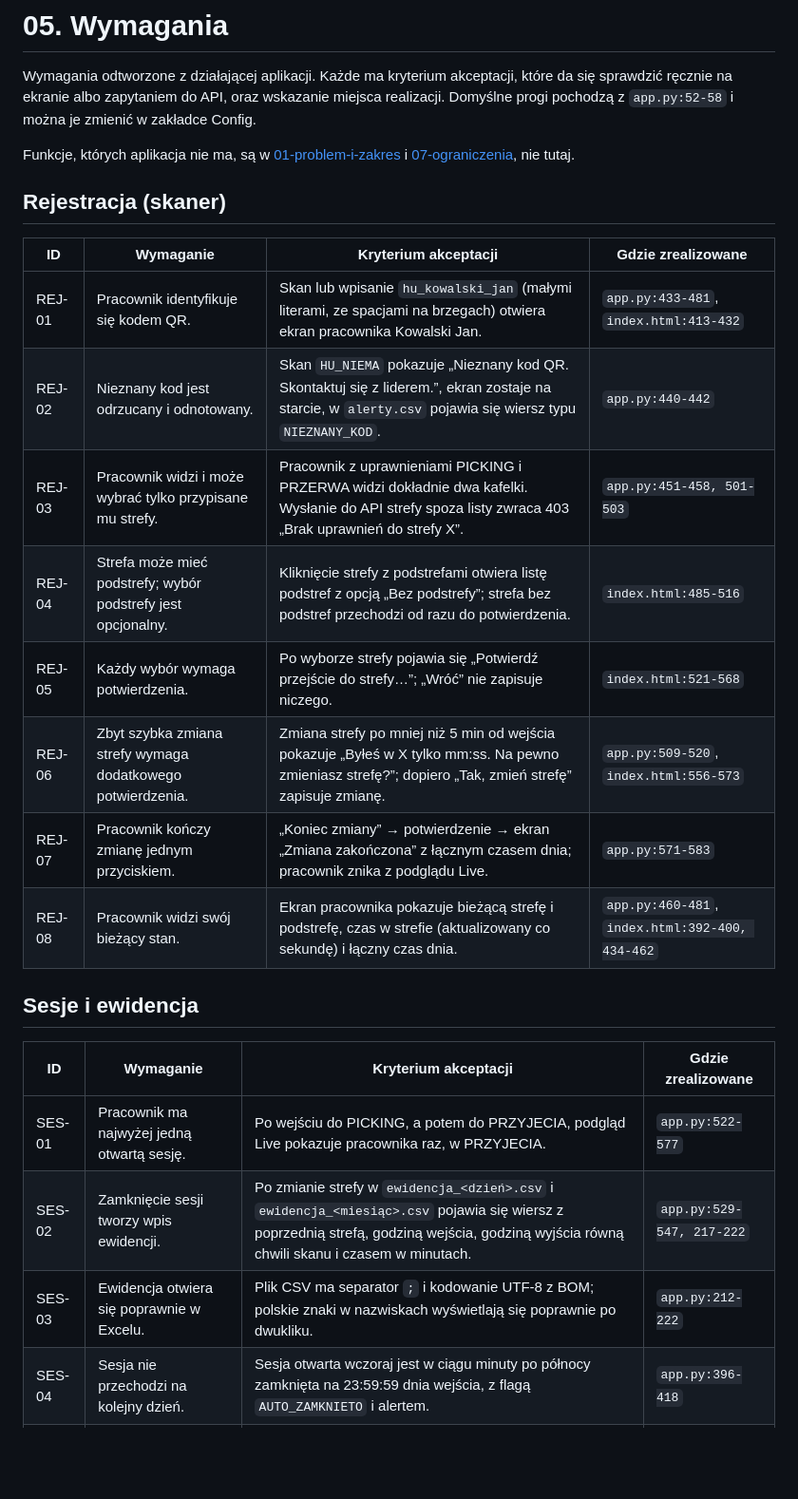
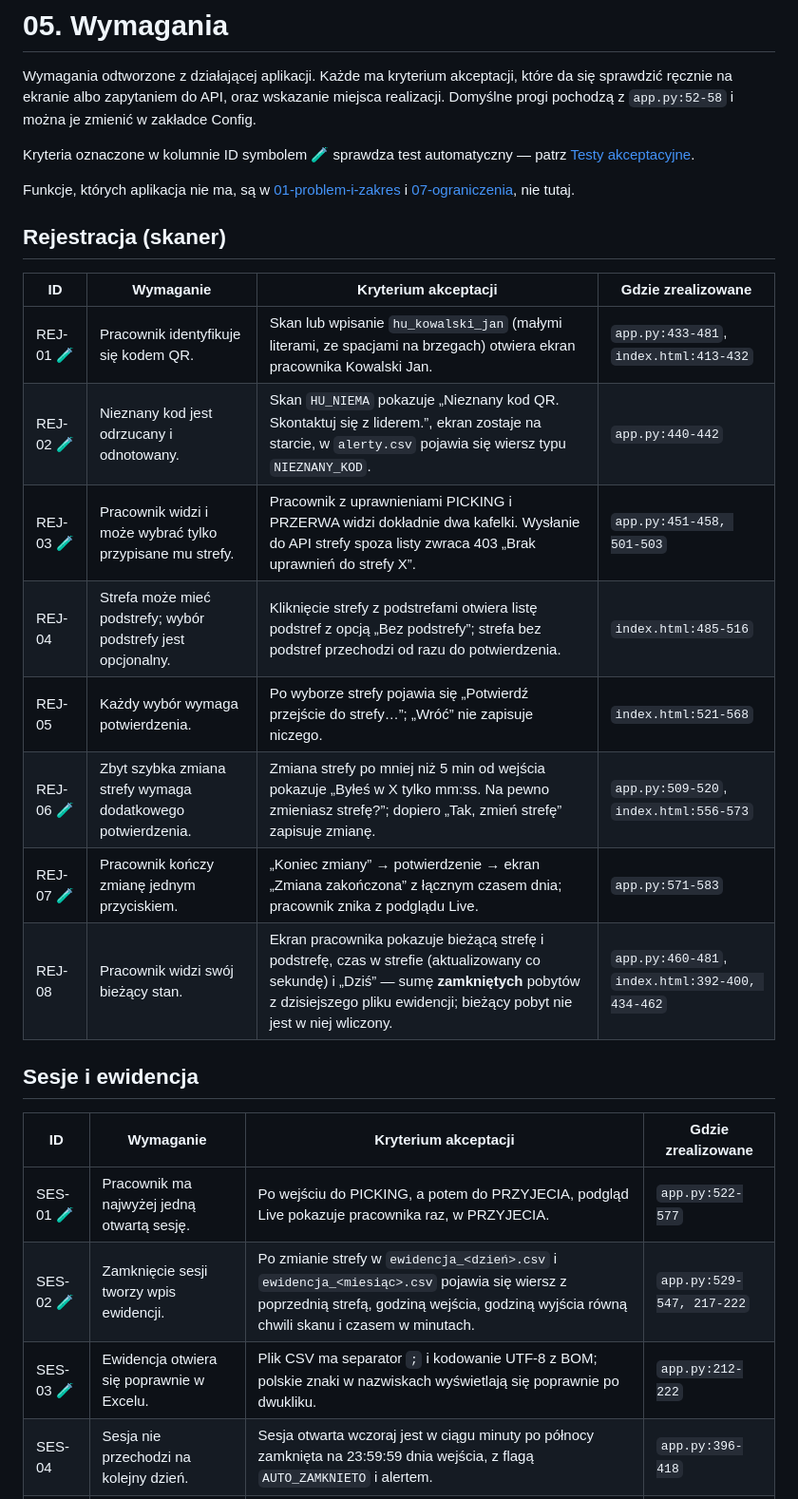
Before and after one commit to TomaszWu14/rcp-log-public, a Markdown page: docs/05-wymagania.md, the part around one of its changes. Shown at 95% size. Drawn GitHub-style; blank space fills up the shorter version.

```diff
--- a/docs/05-wymagania.md
+++ b/docs/05-wymagania.md
@@ -3,6 +3,8 @@
 Wymagania odtworzone z działającej aplikacji. Każde ma kryterium akceptacji, które da się sprawdzić
 ręcznie na ekranie albo zapytaniem do API, oraz wskazanie miejsca realizacji.
 Domyślne progi pochodzą z `app.py:52-58` i można je zmienić w zakładce Config.
+
+Kryteria oznaczone w kolumnie ID symbolem 🧪 sprawdza test automatyczny — patrz [Testy akceptacyjne](#testy-akceptacyjne).
 
 Funkcje, których aplikacja nie ma, są w [01-problem-i-zakres](01-problem-i-zakres.md#poza-zakresem)
 i [07-ograniczenia](07-ograniczenia.md), nie tutaj.
@@ -11,22 +13,22 @@ i [07-ograniczenia](07-ograniczenia.md), nie tutaj.
 
 | ID | Wymaganie | Kryterium akceptacji | Gdzie zrealizowane |
 |---|---|---|---|
-| REJ-01 | Pracownik identyfikuje się kodem QR. | Skan lub wpisanie `hu_kowalski_jan` (małymi literami, ze spacjami na brzegach) otwiera ekran pracownika Kowalski Jan. | `app.py:433-481`, `index.html:413-432` |
-| REJ-02 | Nieznany kod jest odrzucany i odnotowany. | Skan `HU_NIEMA` pokazuje „Nieznany kod QR. Skontaktuj się z liderem.”, ekran zostaje na starcie, w `alerty.csv` pojawia się wiersz typu `NIEZNANY_KOD`. | `app.py:440-442` |
-| REJ-03 | Pracownik widzi i może wybrać tylko przypisane mu strefy. | Pracownik z uprawnieniami PICKING i PRZERWA widzi dokładnie dwa kafelki. Wysłanie do API strefy spoza listy zwraca 403 „Brak uprawnień do strefy X”. | `app.py:451-458, 501-503` |
+| REJ-01 🧪 | Pracownik identyfikuje się kodem QR. | Skan lub wpisanie `hu_kowalski_jan` (małymi literami, ze spacjami na brzegach) otwiera ekran pracownika Kowalski Jan. | `app.py:433-481`, `index.html:413-432` |
+| REJ-02 🧪 | Nieznany kod jest odrzucany i odnotowany. | Skan `HU_NIEMA` pokazuje „Nieznany kod QR. Skontaktuj się z liderem.”, ekran zostaje na starcie, w `alerty.csv` pojawia się wiersz typu `NIEZNANY_KOD`. | `app.py:440-442` |
+| REJ-03 🧪 | Pracownik widzi i może wybrać tylko przypisane mu strefy. | Pracownik z uprawnieniami PICKING i PRZERWA widzi dokładnie dwa kafelki. Wysłanie do API strefy spoza listy zwraca 403 „Brak uprawnień do strefy X”. | `app.py:451-458, 501-503` |
 | REJ-04 | Strefa może mieć podstrefy; wybór podstrefy jest opcjonalny. | Kliknięcie strefy z podstrefami otwiera listę podstref z opcją „Bez podstrefy”; strefa bez podstref przechodzi od razu do potwierdzenia. | `index.html:485-516` |
 | REJ-05 | Każdy wybór wymaga potwierdzenia. | Po wyborze strefy pojawia się „Potwierdź przejście do strefy…”; „Wróć” nie zapisuje niczego. | `index.html:521-568` |
-| REJ-06 | Zbyt szybka zmiana strefy wymaga dodatkowego potwierdzenia. | Zmiana strefy po mniej niż 5 min od wejścia pokazuje „Byłeś w X tylko mm:ss. Na pewno zmieniasz strefę?”; dopiero „Tak, zmień strefę” zapisuje zmianę. | `app.py:509-520`, `index.html:556-573` |
-| REJ-07 | Pracownik kończy zmianę jednym przyciskiem. | „Koniec zmiany” → potwierdzenie → ekran „Zmiana zakończona” z łącznym czasem dnia; pracownik znika z podglądu Live. | `app.py:571-583` |
-| REJ-08 | Pracownik widzi swój bieżący stan. | Ekran pracownika pokazuje bieżącą strefę i podstrefę, czas w strefie (aktualizowany co sekundę) i łączny czas dnia. | `app.py:460-481`, `index.html:392-400, 434-462` |
+| REJ-06 🧪 | Zbyt szybka zmiana strefy wymaga dodatkowego potwierdzenia. | Zmiana strefy po mniej niż 5 min od wejścia pokazuje „Byłeś w X tylko mm:ss. Na pewno zmieniasz strefę?”; dopiero „Tak, zmień strefę” zapisuje zmianę. | `app.py:509-520`, `index.html:556-573` |
+| REJ-07 🧪 | Pracownik kończy zmianę jednym przyciskiem. | „Koniec zmiany” → potwierdzenie → ekran „Zmiana zakończona” z łącznym czasem dnia; pracownik znika z podglądu Live. | `app.py:571-583` |
+| REJ-08 | Pracownik widzi swój bieżący stan. | Ekran pracownika pokazuje bieżącą strefę i podstrefę, czas w strefie (aktualizowany co sekundę) i „Dziś” — sumę **zamkniętych** pobytów z dzisiejszego pliku ewidencji; bieżący pobyt nie jest w niej wliczony. | `app.py:460-481`, `index.html:392-400, 434-462` |
 
 ## Sesje i ewidencja
 
 | ID | Wymaganie | Kryterium akceptacji | Gdzie zrealizowane |
 |---|---|---|---|
-| SES-01 | Pracownik ma najwyżej jedną otwartą sesję. | Po wejściu do PICKING, a potem do PRZYJECIA, podgląd Live pokazuje pracownika raz, w PRZYJECIA. | `app.py:522-577` |
-| SES-02 | Zamknięcie sesji tworzy wpis ewidencji. | Po zmianie strefy w `ewidencja_<dzień>.csv` i `ewidencja_<miesiąc>.csv` pojawia się wiersz z poprzednią strefą, godziną wejścia, godziną wyjścia równą chwili skanu i czasem w minutach. | `app.py:529-547, 217-222` |
-| SES-03 | Ewidencja otwiera się poprawnie w Excelu. | Plik CSV ma separator `;` i kodowanie UTF-8 z BOM; polskie znaki w nazwiskach wyświetlają się poprawnie po dwukliku. | `app.py:212-222` |
+| SES-01 🧪 | Pracownik ma najwyżej jedną otwartą sesję. | Po wejściu do PICKING, a potem do PRZYJECIA, podgląd Live pokazuje pracownika raz, w PRZYJECIA. | `app.py:522-577` |
+| SES-02 🧪 | Zamknięcie sesji tworzy wpis ewidencji. | Po zmianie strefy w `ewidencja_<dzień>.csv` i `ewidencja_<miesiąc>.csv` pojawia się wiersz z poprzednią strefą, godziną wejścia, godziną wyjścia równą chwili skanu i czasem w minutach. | `app.py:529-547, 217-222` |
+| SES-03 🧪 | Ewidencja otwiera się poprawnie w Excelu. | Plik CSV ma separator `;` i kodowanie UTF-8 z BOM; polskie znaki w nazwiskach wyświetlają się poprawnie po dwukliku. | `app.py:212-222` |
 | SES-04 | Sesja nie przechodzi na kolejny dzień. | Sesja otwarta wczoraj jest w ciągu minuty po północy zamknięta na 23:59:59 dnia wejścia, z flagą `AUTO_ZAMKNIETO` i alertem. | `app.py:396-418` |
 | SES-05 | System ostrzega o zbyt długim pobycie w jednej strefie. | Sesja trwająca ponad 10 h generuje jeden alert `DLUGI_DYZUR`; w Live wiersz ma oznaczenie „DŁUGI DYŻUR”. | `app.py:388-394, 598-613` |
 
```
Also changed, not shown: other parts of docs/05-wymagania.md (+45 -12 lines).
